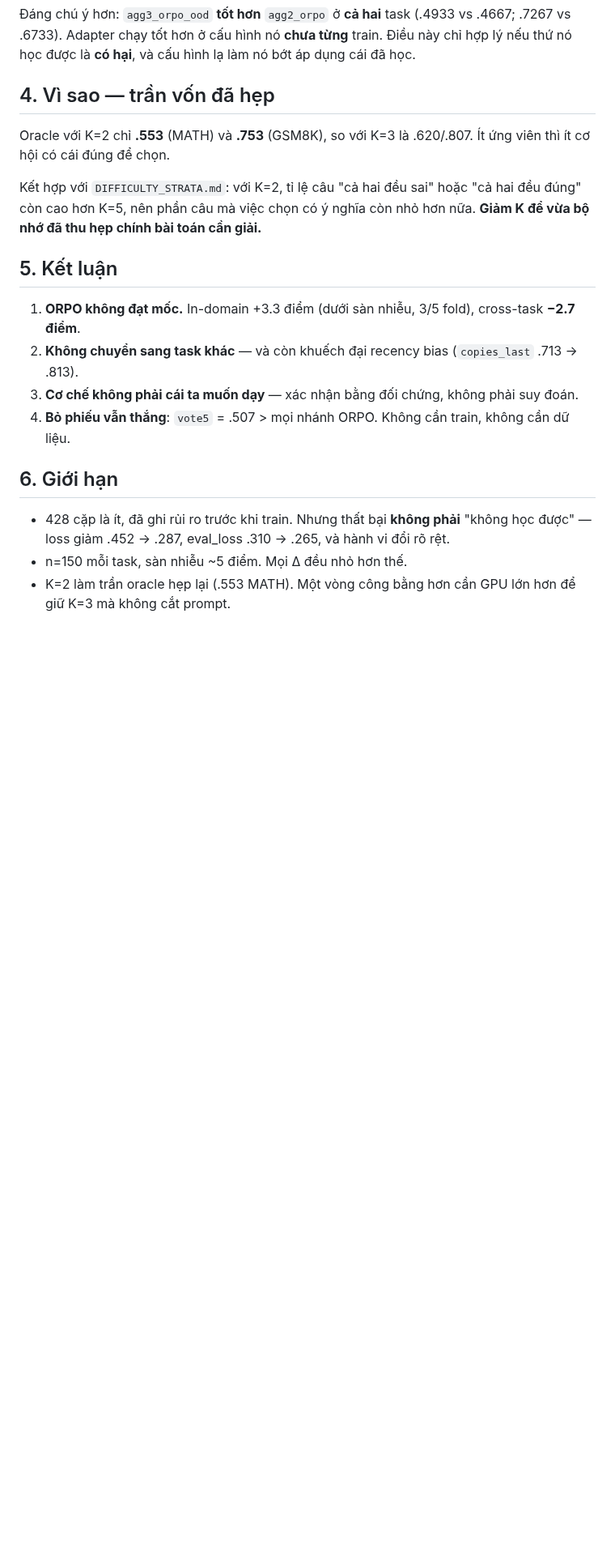
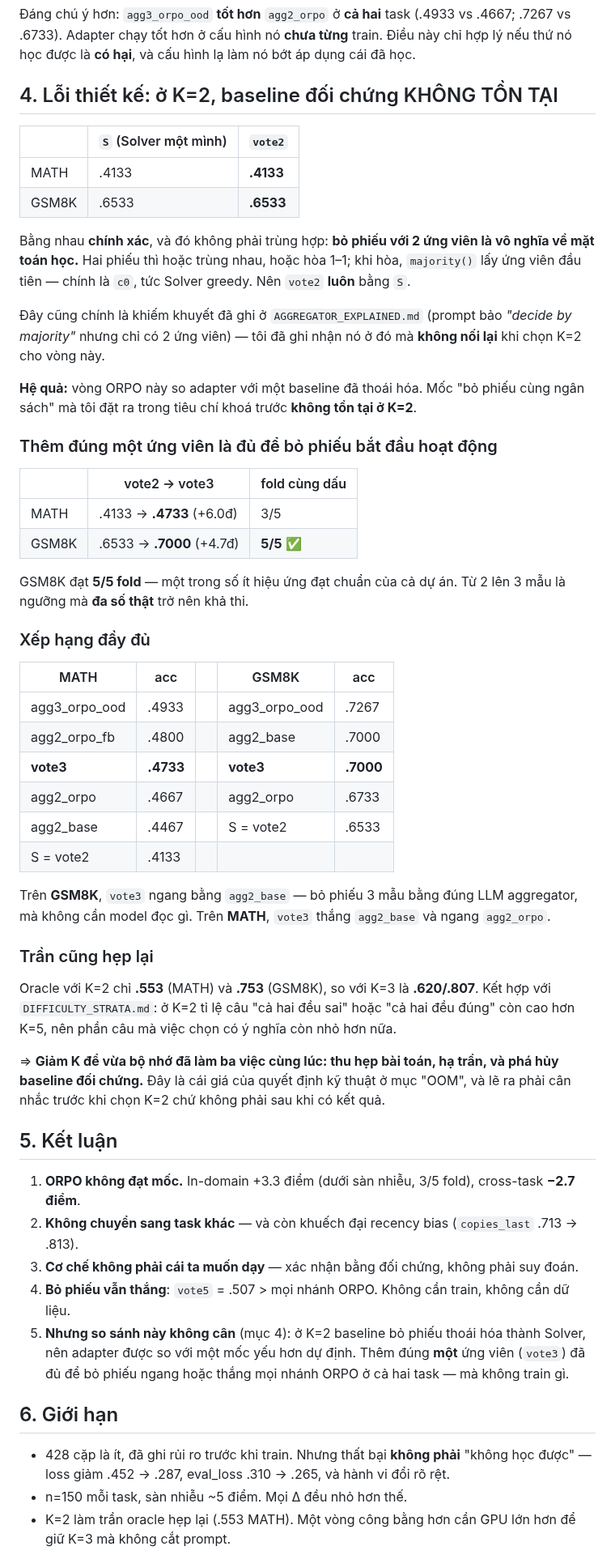
Before and after one commit to duongtrongnguyen123/multiagent-shapley-credit, a Markdown page: shapley/docs/ORPO_RESULTS.md, the part around the change. Shown at 81% size. GitHub-like rendering; blank space fills up the shorter version.

Commit message:
At K=2 the voting baseline collapses into the solver, so the ORPO comparison was uneven
vote2 equals S exactly on both tasks - .4133 on MATH, .6533 on GSM8K. Not a
coincidence: majority voting over two candidates is mathematically vacuous. Two
votes either agree or tie 1-1, and on a tie majority() returns the first candidate,
which is the greedy solver. So vote2 is always S.

This is the same defect already recorded in AGGREGATOR_EXPLAINED.md - the prompt
asks for majority over two candidates - but I did not connect it when choosing K=2
for this round. The consequence is that the locked criterion "must beat voting at
matched budget" had no meaningful baseline to beat.

Adding exactly one candidate fixes it:
  MATH   vote2 .4133 -> vote3 .4733  (+6.0, 3/5 folds)
  GSM8K  vote2 .6533 -> vote3 .7000  (+4.7, 5/5 folds)

The GSM8K result clears 5/5, one of the few effects in this project that does.
Three samples is where a real majority becomes possible at all.

Full ranking now shows vote3 matching agg2_base on GSM8K (.7000 each) and beating
it on MATH (.4733 vs .4467) - three-sample counting equals or beats the LLM
aggregator without any model reading anything.

So dropping K from 3 to 2 to fit memory did three things at once: it narrowed the
problem, lowered the oracle ceiling (.620 to .553 on MATH), and destroyed the
control baseline. That was the cost of the OOM workaround, and it should have been
weighed before the run rather than discovered after.

```diff
--- a/shapley/docs/ORPO_RESULTS.md
+++ b/shapley/docs/ORPO_RESULTS.md
@@ -79,14 +79,57 @@ thất bại với H23 (học im lặng vì im lặng miễn phí) — lối t
 .7267 vs .6733). Adapter chạy tốt hơn ở cấu hình nó **chưa từng** train. Điều này chỉ hợp lý nếu
 thứ nó học được là **có hại**, và cấu hình lạ làm nó bớt áp dụng cái đã học.
 
-## 4. Vì sao — trần vốn đã hẹp
+## 4. Lỗi thiết kế: ở K=2, baseline đối chứng KHÔNG TỒN TẠI
 
-Oracle với K=2 chỉ **.553** (MATH) và **.753** (GSM8K), so với K=3 là .620/.807. Ít ứng viên thì
-ít cơ hội có cái đúng để chọn.
+| | `S` (Solver một mình) | `vote2` |
+|---|---|---|
+| MATH | .4133 | **.4133** |
+| GSM8K | .6533 | **.6533** |
 
-Kết hợp với `DIFFICULTY_STRATA.md`: với K=2, tỉ lệ câu "cả hai đều sai" hoặc "cả hai đều đúng"
-còn cao hơn K=5, nên phần câu mà việc chọn có ý nghĩa còn nhỏ hơn nữa. **Giảm K để vừa bộ nhớ
-đã thu hẹp chính bài toán cần giải.**
+Bằng nhau **chính xác**, và đó không phải trùng hợp: **bỏ phiếu với 2 ứng viên là vô nghĩa về
+mặt toán học.** Hai phiếu thì hoặc trùng nhau, hoặc hòa 1–1; khi hòa, `majority()` lấy ứng viên
+đầu tiên — chính là `c0`, tức Solver greedy. Nên `vote2` **luôn** bằng `S`.
+
+Đây cũng chính là khiếm khuyết đã ghi ở `AGGREGATOR_EXPLAINED.md` (prompt bảo *"decide by
+majority"* nhưng chỉ có 2 ứng viên) — tôi đã ghi nhận nó ở đó mà **không nối lại** khi chọn K=2
+cho vòng này.
+
+**Hệ quả:** vòng ORPO này so adapter với một baseline đã thoái hóa. Mốc "bỏ phiếu cùng ngân
+sách" mà tôi đặt ra trong tiêu chí khoá trước **không tồn tại ở K=2**.
+
+### Thêm đúng một ứng viên là đủ để bỏ phiếu bắt đầu hoạt động
+
+| | vote2 → vote3 | fold cùng dấu |
+|---|---|---|
+| MATH | .4133 → **.4733** (+6.0đ) | 3/5 |
+| GSM8K | .6533 → **.7000** (+4.7đ) | **5/5** ✅ |
+
+GSM8K đạt **5/5 fold** — một trong số ít hiệu ứng đạt chuẩn của cả dự án. Từ 2 lên 3 mẫu là
+ngưỡng mà **đa số thật** trở nên khả thi.
+
+### Xếp hạng đầy đủ
+
+| MATH | acc | | GSM8K | acc |
+|---|---|---|---|---|
+| agg3_orpo_ood | .4933 | | agg3_orpo_ood | .7267 |
+| agg2_orpo_fb | .4800 | | agg2_base | .7000 |
+| **vote3** | **.4733** | | **vote3** | **.7000** |
+| agg2_orpo | .4667 | | agg2_orpo | .6733 |
+| agg2_base | .4467 | | S = vote2 | .6533 |
+| S = vote2 | .4133 | | | |
+
+Trên **GSM8K**, `vote3` ngang bằng `agg2_base` — bỏ phiếu 3 mẫu bằng đúng LLM aggregator, mà
+không cần model đọc gì. Trên **MATH**, `vote3` thắng `agg2_base` và ngang `agg2_orpo`.
+
+### Trần cũng hẹp lại
+
+Oracle với K=2 chỉ **.553** (MATH) và **.753** (GSM8K), so với K=3 là **.620/.807**. Kết hợp với
+`DIFFICULTY_STRATA.md`: ở K=2 tỉ lệ câu "cả hai đều sai" hoặc "cả hai đều đúng" còn cao hơn K=5,
+nên phần câu mà việc chọn có ý nghĩa còn nhỏ hơn nữa.
+
+⇒ **Giảm K để vừa bộ nhớ đã làm ba việc cùng lúc: thu hẹp bài toán, hạ trần, và phá hủy baseline
+đối chứng.** Đây là cái giá của quyết định kỹ thuật ở mục "OOM", và lẽ ra phải cân nhắc trước khi
+chọn K=2 chứ không phải sau khi có kết quả.
 
 ## 5. Kết luận
 
@@ -95,6 +138,9 @@ còn cao hơn K=5, nên phần câu mà việc chọn có ý nghĩa còn nhỏ h
 2. **Không chuyển sang task khác** — và còn khuếch đại recency bias (`copies_last` .713 → .813).
 3. **Cơ chế không phải cái ta muốn dạy** — xác nhận bằng đối chứng, không phải suy đoán.
 4. **Bỏ phiếu vẫn thắng**: `vote5` = .507 > mọi nhánh ORPO. Không cần train, không cần dữ liệu.
+5. **Nhưng so sánh này không cân** (mục 4): ở K=2 baseline bỏ phiếu thoái hóa thành Solver, nên
+   adapter được so với một mốc yếu hơn dự định. Thêm đúng **một** ứng viên (`vote3`) đã đủ để
+   bỏ phiếu ngang hoặc thắng mọi nhánh ORPO ở cả hai task — mà không train gì.
 
 ## 6. Giới hạn
 
```
